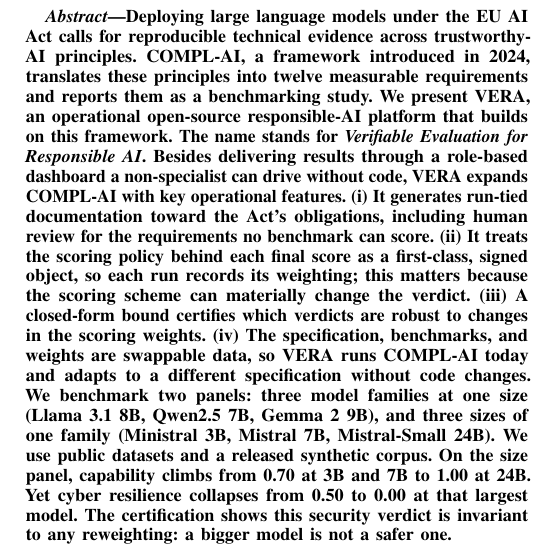
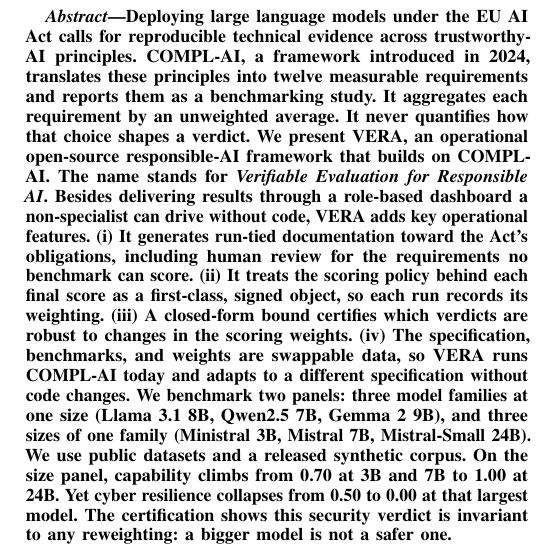
Before and after one commit to Rqbln/VERA, a LaTeX paper (manuscript/main.tex): part of one column of page 1 of 10, cut so that both start at the same text. Compiled offline with pdfLaTeX; a missing font is replaced by an installed copy or a similar font; a LaTeX package or settings file that is missing is left out.

Commit message:
paper(abstract): keep 'framework' (not platform) and restore the unweighted-average sentences
- 'an operational open-source responsible-AI framework that builds on COMPL-AI'
- restore 'It aggregates each requirement by an unweighted average. It never
  quantifies how that choice shapes a verdict.' (the paper's core motivation);
  drop the now-redundant 'materially change the verdict' clause from (ii)
- abstract at ~257 words; both PDFs 10 pages, 0 errors

```diff
--- a/manuscript/main.tex
+++ b/manuscript/main.tex
@@ -67,11 +67,13 @@
 \begin{abstract}
 Deploying large language models under the EU AI Act calls for reproducible technical evidence across trustworthy-AI principles.
 COMPL-AI, a framework introduced in 2024, translates these principles into twelve measurable requirements and reports them as a benchmarking study.
-We present VERA, an operational open-source responsible-AI platform that builds on this framework.
+It aggregates each requirement by an unweighted average.
+It never quantifies how that choice shapes a verdict.
+We present VERA, an operational open-source responsible-AI framework that builds on COMPL-AI.
 The name stands for \emph{Verifiable Evaluation for Responsible AI}.
-Besides delivering results through a role-based dashboard a non-specialist can drive without code, VERA expands COMPL-AI with key operational features.
+Besides delivering results through a role-based dashboard a non-specialist can drive without code, VERA adds key operational features.
 (i) It generates run-tied documentation toward the Act's obligations, including human review for the requirements no benchmark can score.
-(ii) It treats the scoring policy behind each final score as a first-class, signed object, so each run records its weighting; this matters because the scoring scheme can materially change the verdict.
+(ii) It treats the scoring policy behind each final score as a first-class, signed object, so each run records its weighting.
 (iii) A closed-form bound certifies which verdicts are robust to changes in the scoring weights.
 (iv) The specification, benchmarks, and weights are swappable data, so VERA runs COMPL-AI today and adapts to a different specification without code changes.
 We benchmark two panels: three model families at one size (Llama~3.1~8B, Qwen2.5~7B, Gemma~2~9B), and three sizes of one family (Ministral~3B, Mistral~7B, Mistral-Small~24B).
```
